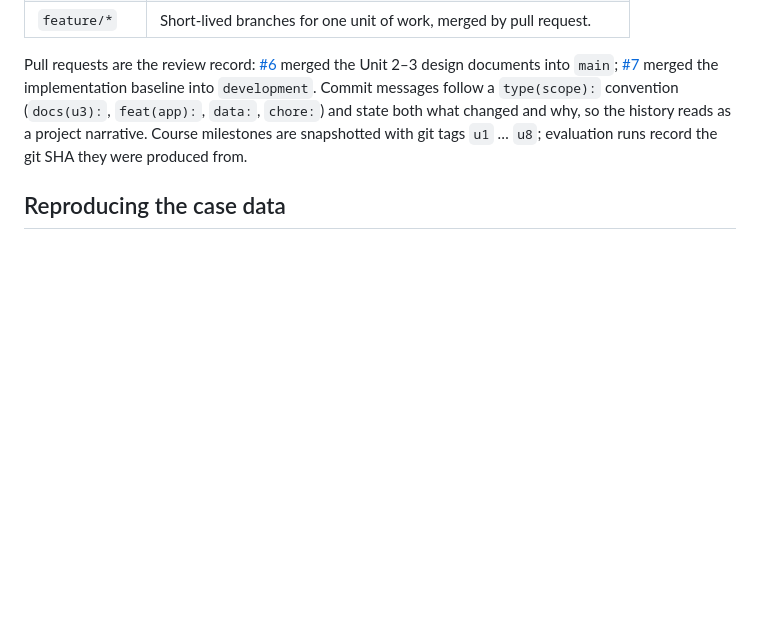
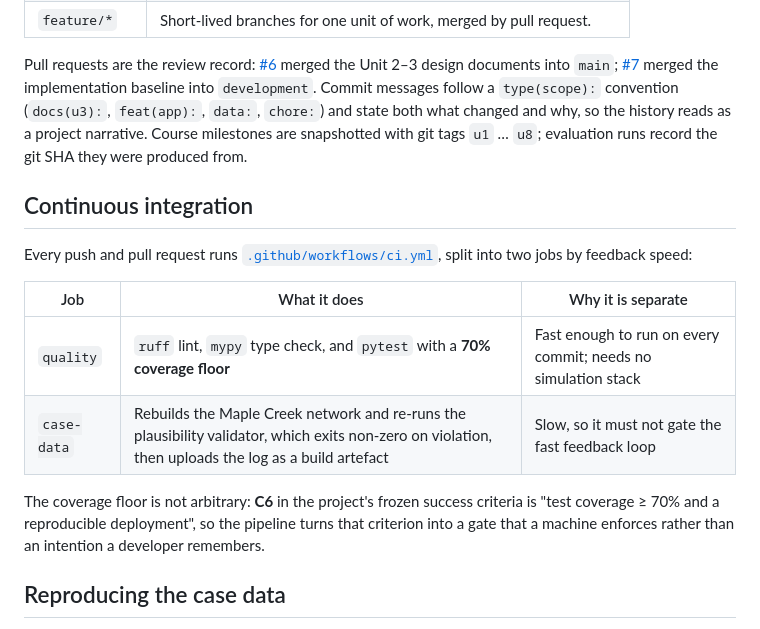
Before and after one commit to oama1111/AquaOps-ON, a Markdown page: README.md, the part around one of its changes. Drawn GitHub-style; blank space fills up the shorter version.

Commit message:
docs(readme): document the CI pipeline and show its status
The repository now runs CI on every push, so the README should say what the
two jobs do and why they are split, and the badge gives a reviewer the
current state on the development branch in one click.

```diff
--- a/README.md
+++ b/README.md
@@ -61,6 +63,21 @@ why, so the history reads as a project narrative. Course milestones are
 snapshotted with git tags `u1` … `u8`; evaluation runs record the git SHA they
 were produced from.
 
+## Continuous integration
+
+Every push and pull request runs [`.github/workflows/ci.yml`](.github/workflows/ci.yml),
+split into two jobs by feedback speed:
+
+| Job | What it does | Why it is separate |
+| --- | --- | --- |
+| `quality` | `ruff` lint, `mypy` type check, and `pytest` with a **70% coverage floor** | Fast enough to run on every commit; needs no simulation stack |
+| `case-data` | Rebuilds the Maple Creek network and re-runs the plausibility validator, which exits non-zero on violation, then uploads the log as a build artefact | Slow, so it must not gate the fast feedback loop |
+
+The coverage floor is not arbitrary: **C6** in the project's frozen success criteria
+is "test coverage ≥ 70% and a reproducible deployment", so the pipeline turns that
+criterion into a gate that a machine enforces rather than an intention a developer
+remembers.
+
 ## Reproducing the case data
 
 The case system is a fictional but parameter-realistic Ontario town — Township of
```
Also changed, not shown: other parts of README.md (+2 -0 lines).
